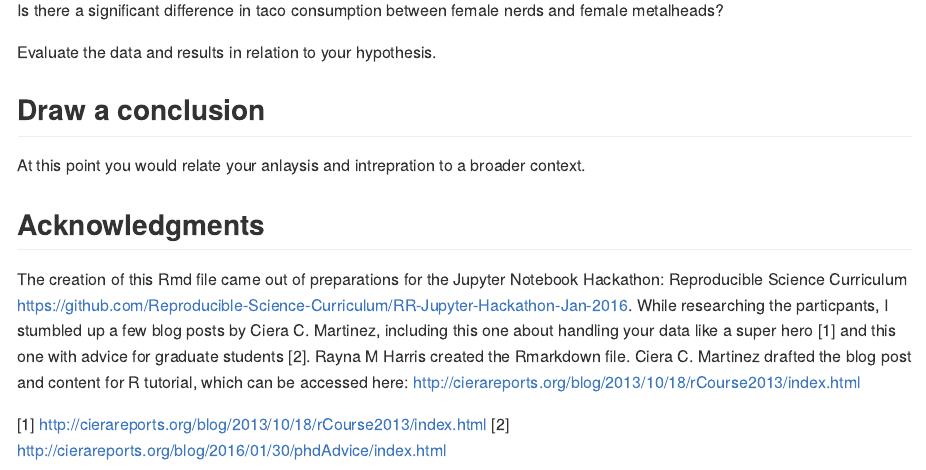
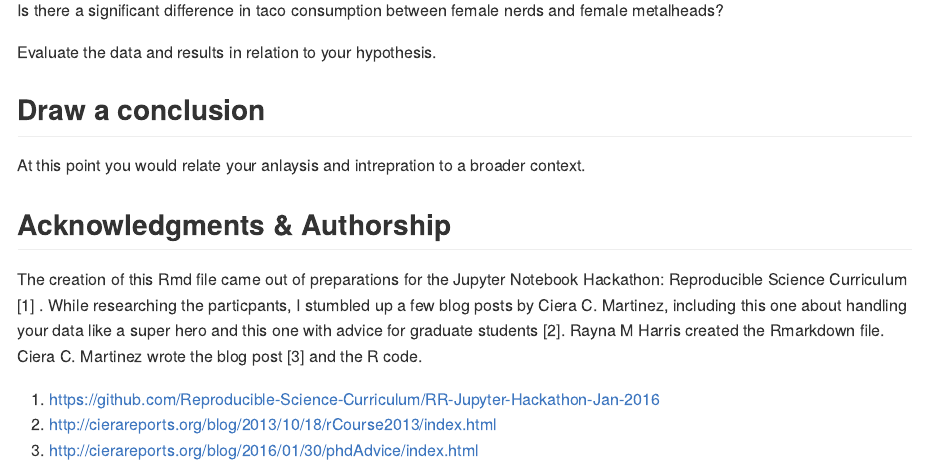
Before and after one commit to raynamharris/CieraReportsRLesson, an R Markdown document (sterotypes.Rmd): the page in a window 1100 px wide, from 5400 px down. The pictures show the output file sterotypes.md that the author committed with the source, drawn offline in the style of GitHub.

Commit message:
authorship

```diff
--- a/sterotypes.Rmd
+++ b/sterotypes.Rmd
@@ -107,8 +107,9 @@ Evaluate the data and results in relation to your hypothesis.
 
 At this point you would relate your anlaysis and intrepration to a broader context.
 
-## Acknowledgments
-The creation of this Rmd file came out of preparations for the Jupyter Notebook Hackathon: Reproducible Science Curriculum  https://github.com/Reproducible-Science-Curriculum/RR-Jupyter-Hackathon-Jan-2016. While researching the particpants, I stumbled up a few blog posts by Ciera C. Martinez, including this one about handling your data like a super hero [1] and this one with advice for graduate students [2]. Rayna M Harris created the Rmarkdown file. Ciera C. Martinez drafted the blog post and content for R tutorial, which can be accessed here: http://cierareports.org/blog/2013/10/18/rCourse2013/index.html
+## Acknowledgments & Authorship
+The creation of this Rmd file came out of preparations for the Jupyter Notebook Hackathon: Reproducible Science Curriculum [1] . While researching the particpants, I stumbled up a few blog posts by Ciera C. Martinez, including this one about handling your data like a super hero  and this one with advice for graduate students [2]. Rayna M Harris created the Rmarkdown file. Ciera C. Martinez wrote the blog post [3] and the R code.
 
-[1] http://cierareports.org/blog/2013/10/18/rCourse2013/index.html
-[2] http://cierareports.org/blog/2016/01/30/phdAdvice/index.html
+1. https://github.com/Reproducible-Science-Curriculum/RR-Jupyter-Hackathon-Jan-2016
+2. http://cierareports.org/blog/2013/10/18/rCourse2013/index.html
+3. http://cierareports.org/blog/2016/01/30/phdAdvice/index.html
```
Also changed, not shown: sterotypes.md.
